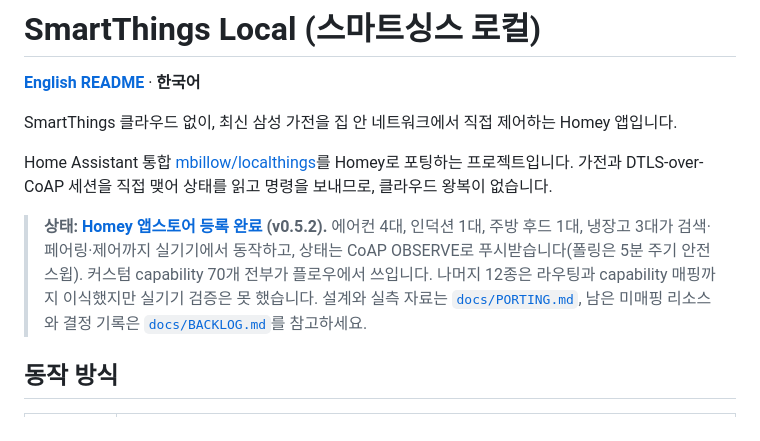
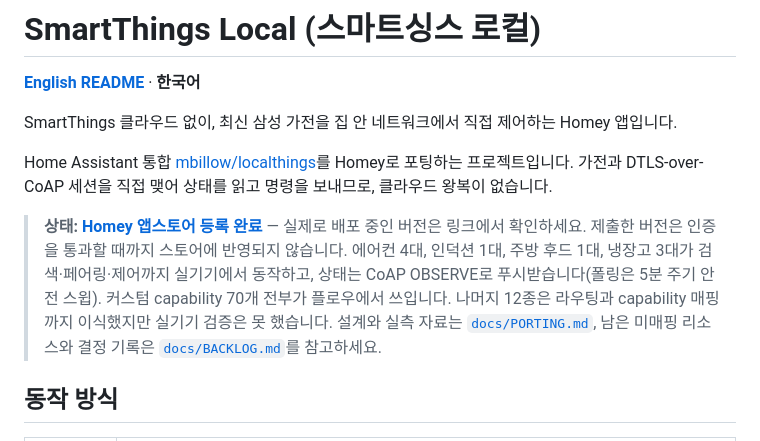
Before and after one commit to moKorean/com.lomohome.localthings, a Markdown page: README.ko.md, the part around the change. Rendered like a GitHub page.

```diff
--- a/README.ko.md
+++ b/README.ko.md
@@ -6,7 +6,7 @@ SmartThings 클라우드 없이, 최신 삼성 가전을 집 안 네트워크에
 
 Home Assistant 통합 [mbillow/localthings](https://github.com/mbillow/localthings)를 Homey로 포팅하는 프로젝트입니다. 가전과 DTLS-over-CoAP 세션을 직접 맺어 상태를 읽고 명령을 보내므로, 클라우드 왕복이 없습니다.
 
-> **상태: [Homey 앱스토어 등록 완료](https://homey.app/a/com.lomohome.localthings/) (v0.5.2).** 에어컨 4대, 인덕션 1대, 주방 후드 1대, 냉장고 3대가 검색·페어링·제어까지 실기기에서 동작하고, 상태는 CoAP OBSERVE로 푸시받습니다(폴링은 5분 주기 안전 스윕). 커스텀 capability 70개 전부가 플로우에서 쓰입니다. 나머지 12종은 라우팅과 capability 매핑까지 이식했지만 실기기 검증은 못 했습니다. 설계와 실측 자료는 [`docs/PORTING.md`](docs/PORTING.md), 남은 미매핑 리소스와 결정 기록은 [`docs/BACKLOG.md`](docs/BACKLOG.md)를 참고하세요.
+> **상태: [Homey 앱스토어 등록 완료](https://homey.app/a/com.lomohome.localthings/)** — 실제로 배포 중인 버전은 링크에서 확인하세요. 제출한 버전은 인증을 통과할 때까지 스토어에 반영되지 않습니다. 에어컨 4대, 인덕션 1대, 주방 후드 1대, 냉장고 3대가 검색·페어링·제어까지 실기기에서 동작하고, 상태는 CoAP OBSERVE로 푸시받습니다(폴링은 5분 주기 안전 스윕). 커스텀 capability 70개 전부가 플로우에서 쓰입니다. 나머지 12종은 라우팅과 capability 매핑까지 이식했지만 실기기 검증은 못 했습니다. 설계와 실측 자료는 [`docs/PORTING.md`](docs/PORTING.md), 남은 미매핑 리소스와 결정 기록은 [`docs/BACKLOG.md`](docs/BACKLOG.md)를 참고하세요.
 
 ## 동작 방식
 
```
Also changed, not shown: README.md (+7 -5 lines).
